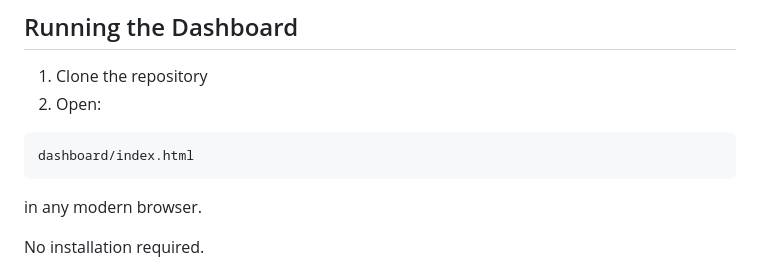
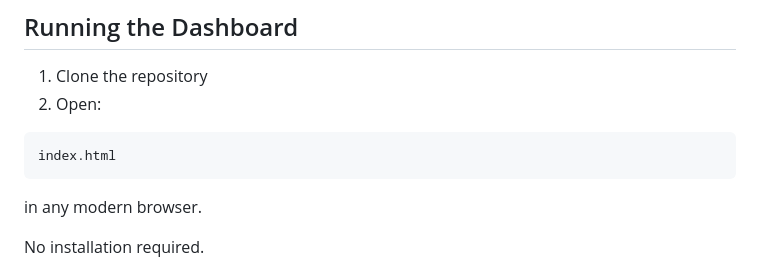
Before and after one commit to LakshmiAnandacoumar/finops-cost-governance-dashboard, a Markdown page: README.md, the part around the change. GitHub-like rendering.

````diff
--- a/README.md
+++ b/README.md
@@ -85,7 +85,7 @@ images/           → Screenshots and diagrams
 2. Open:
 
 ```
-dashboard/index.html
+index.html
 ```
 
 in any modern browser.
````
